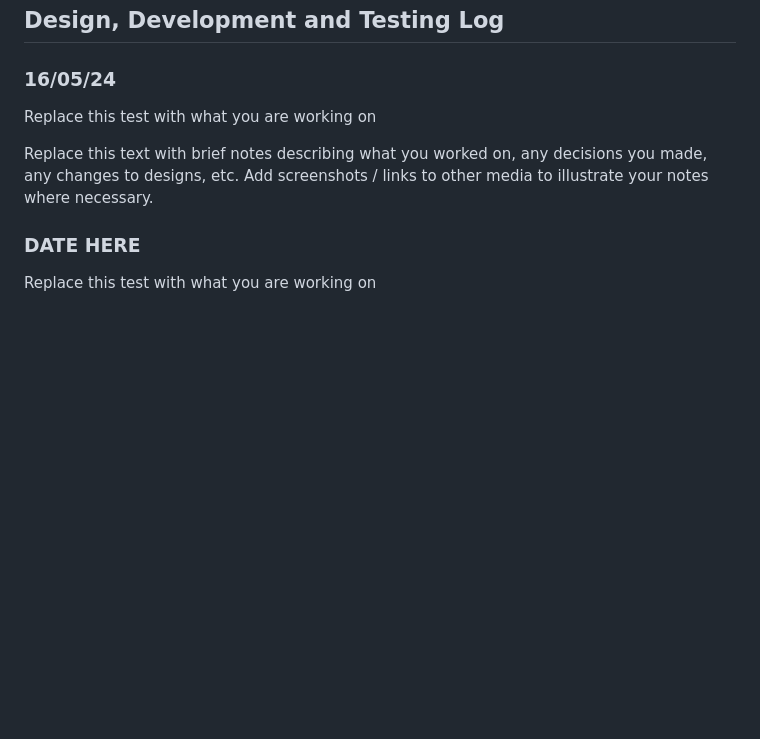
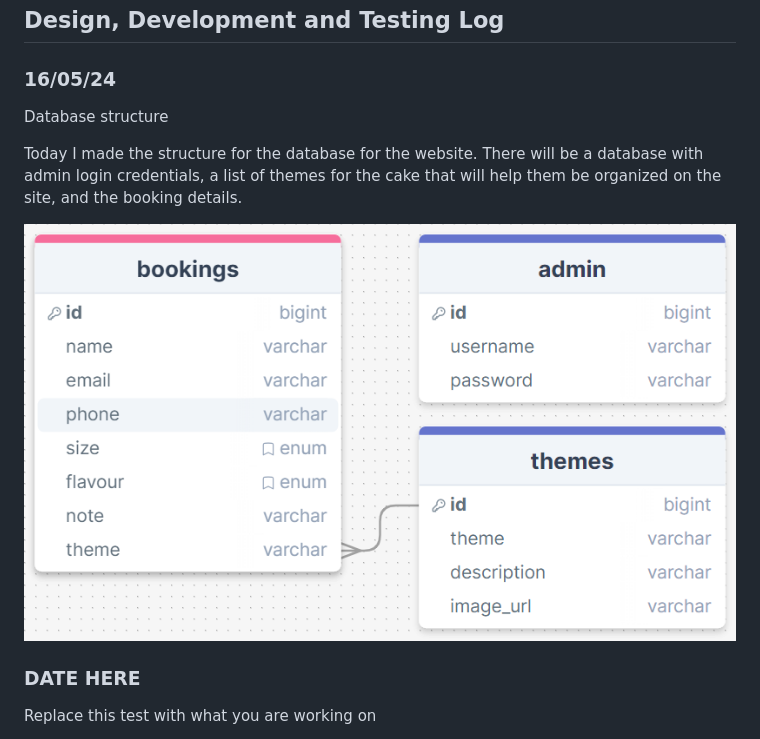
Before and after one commit to waimea-hwstringer/200assessment, a Markdown page: Development.md, the part around the change. GitHub-like rendering; pictures changed too: images/dbPlan1.png (added); blank space fills up the shorter version.

Commit message:
db plan 1

```diff
--- a/Development.md
+++ b/Development.md
@@ -13,9 +13,11 @@ Assessment Standards: **91892** and **91893**
 
 ### 16/05/24
 
-Replace this test with what you are working on
+Database structure
 
-Replace this text with brief notes describing what you worked on, any decisions you made, any changes to designs, etc. Add screenshots / links to other media to illustrate your notes where necessary.
+Today I made the structure for the database for the website. There will be a database with admin login credentials, a list of themes for the cake that will help them be organized on the site, and the booking details.
+
+![DB plan using drawSQL](images/dbPlan1.png)
 
 ### DATE HERE
 
```
